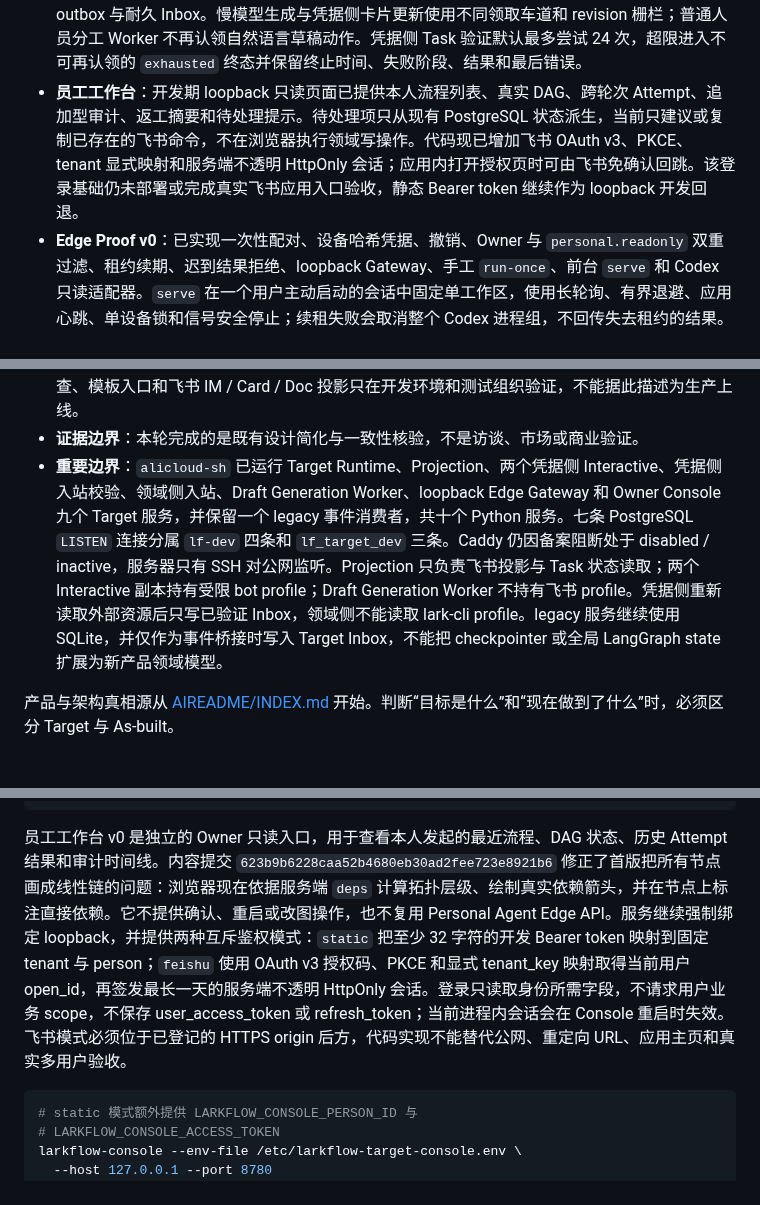
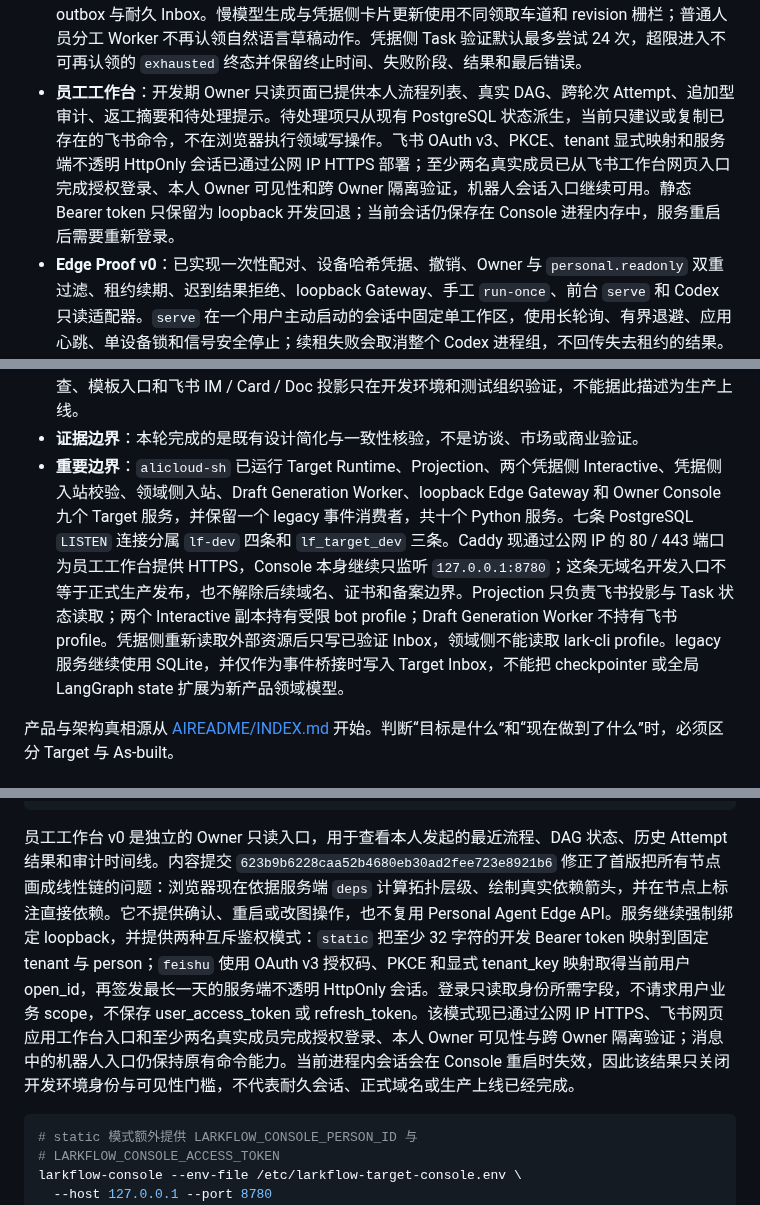
Before and after one commit to iyuenan3/larkflow, a Markdown page: README.md, 3 parts joined by grey strips. Rendered like a GitHub page.

Commit message:
docs(readme): record Feishu workbench acceptance

````diff
--- a/README.md
+++ b/README.md
@@ -28,14 +28,14 @@ Personal Agent Edge 的 macOS 客户端现已接入登录 Keychain：设备密
 
 - **目标产品**：单企业、单层 DAG 的最小闭环，支持模板可选、草稿确认、Human / Agent / Tool 节点、受控编辑、重启、审计和飞书投影。
 - **新内核**：`larkflow/workflow/` 已实现模板生命周期和不可变版本、角色绑定和冻结 Instance Snapshot、草稿预览与确认、DAG 校验、节点状态迁移、依赖解锁、Human / Agent / Tool Node Runner、Attempt、claim、过期认领恢复、节点与完整实例重启预览及原子确认、未来区域编辑预览及原子确认、Runtime / Projection / Interactive / Inbound / Draft Generation Worker、PostgreSQL 通知唤醒与轮询兜底、乐观并发、PostgreSQL 仓储、追加型审计、事务 outbox 与耐久 Inbox。慢模型生成与凭据侧卡片更新使用不同领取车道和 revision 栅栏；普通人员分工 Worker 不再认领自然语言草稿动作。凭据侧 Task 验证默认最多尝试 24 次，超限进入不可再认领的 `exhausted` 终态并保留终止时间、失败阶段、结果和最后错误。
-- **员工工作台**：开发期 loopback 只读页面已提供本人流程列表、真实 DAG、跨轮次 Attempt、追加型审计、返工摘要和待处理提示。待处理项只从现有 PostgreSQL 状态派生，当前只建议或复制已存在的飞书命令，不在浏览器执行领域写操作。代码现已增加飞书 OAuth v3、PKCE、tenant 显式映射和服务端不透明 HttpOnly 会话；应用内打开授权页时可由飞书免确认回跳。该登录基础仍未部署或完成真实飞书应用入口验收，静态 Bearer token 继续作为 loopback 开发回退。
+- **员工工作台**：开发期 Owner 只读页面已提供本人流程列表、真实 DAG、跨轮次 Attempt、追加型审计、返工摘要和待处理提示。待处理项只从现有 PostgreSQL 状态派生，当前只建议或复制已存在的飞书命令，不在浏览器执行领域写操作。飞书 OAuth v3、PKCE、tenant 显式映射和服务端不透明 HttpOnly 会话已通过公网 IP HTTPS 部署；至少两名真实成员已从飞书工作台网页入口完成授权登录、本人 Owner 可见性和跨 Owner 隔离验证，机器人会话入口继续可用。静态 Bearer token 只保留为 loopback 开发回退；当前会话仍保存在 Console 进程内存中，服务重启后需要重新登录。
 - **Edge Proof v0**：已实现一次性配对、设备哈希凭据、撤销、Owner 与 `personal.readonly` 双重过滤、租约续期、迟到结果拒绝、loopback Gateway、手工 `run-once`、前台 `serve` 和 Codex 只读适配器。`serve` 在一个用户主动启动的会话中固定单工作区，使用长轮询、有界退避、应用心跳、单设备锁和信号安全停止；续租失败会取消整个 Codex 进程组，不回传失去租约的结果。内容提交 `fd6933a` 构建的 wheel 已部署到 `alicloud-sh`，并以同一候选件的临时安装态在员工 Mac 上完成前台真机验收。实例在 37 次空闲心跳后被领取，真实 Codex 执行期间产生 18 次续租并完成；同凭据第二个 Worker 被拒绝，SIGTERM 安全退出，设备撤销后再次领取返回 403。临时凭据和隧道均已删除。专用 DNS 记录、Caddy、Let’s Encrypt 证书、源站反向代理和未认证 401 已验证；公网 TLS 随后被 ICP 接入备案阻断，因此公网配对、领取、续租和回传仍未完成。
 - **失败恢复 as-built**：自动 Agent / Tool 节点失败会向节点 Owner 投影 Card 2.0，可选择“重新执行”或“人工接管”。卡片回调先进入耐久 IM 命令队列，并立即尝试撤下按钮、显示“处理中”；凭据侧随后重新校验当前企业成员，领域侧精确校验 Owner、Instance version、Node version 与 Attempt 编号，最终卡片显示成功或拒绝。重试创建新自动 Attempt；人工接管创建 `waiting_human` Attempt 和飞书 Task；原失败 Attempt、结果与审计均保留。该能力已在开发服务器与测试组织完成真实闭环：两个不同失败卡片分别创建 Attempt 2 和 3，人工接管创建 Attempt 4 与真实飞书 Task，完成 Task 后 Instance 与 Attempt 4 进入 `done`，前三次失败历史、审计和投影全部保留。新一轮恢复卡真实点击的首个服务端反馈耗时为 0.990 秒，飞书服务端读回终态标题为“恢复操作已处理”且不再包含按钮。
 - **legacy 原型**：LangGraph + SQLite + lark-cli 路径继续保留，用于回归已验证的飞书投影、打回、幂等和恢复机制。
 - **飞书入口 as-built**：已实现 `/larkflow help`、`/larkflow start`、`/larkflow draft`、`/larkflow confirm`、`/larkflow status`、`/larkflow list`、`/larkflow pause`、`/larkflow resume`、`/larkflow cancel`、`/larkflow cancel-confirm`、`/larkflow restart`、`/larkflow restart-all`、`/larkflow restart-confirm`、`/larkflow edit`、`/larkflow edit-confirm` 十五个窄命令，以及命令回执、Agent / Tool 结果消息、完成文档和最终通知。`start` 从启用模板创建草稿；`draft <JSON定义>` 是最多 100 个节点的结构化高级入口；裸 `draft` 打开 Card 2.0 自然语言引导，收集目标、可选背景和一名协作者，再由中央 Agent 生成最多八个 Human / Agent 节点的受限候选图。自然语言回调复用现有耐久动作链，重新校验操作人和冻结候选人；服务端覆盖模型返回的输入，限制 Owner 角色，拒绝 Tool、服务配置与 Personal Edge capability，并在最终卡片上展示无按钮图预览。首次候选校验失败时只允许同一中央 Agent 有界重生成一次，第二次失败仍拒绝，绝不绕过确定性校验。`start` 与两种 `draft` 都只创建草稿，`confirm` 才启动实例。人员选择卡、自然语言引导卡与失败恢复卡在动作耐久落库后立即尝试显示无按钮的“处理中”，最终再替换为成功或拒绝状态；服务端用单调时钟记录有效回调被接受到直接更新返回的耗时，不把它误写为客户端渲染耗时。`status` 只向 Instance Owner 返回单实例有界状态摘要，`list` 只返回本人拥有的最近十个实例摘要，restart 和 edit 命令只创建短期影响预览，对应 confirm 命令才执行原子变更。模板、结构化无模板、自然语言引导和跨人员正向分工均已在开发测试组织完成真实闭环。
 - **尚未实现**：上述十五类命令之外的通用飞书控制面、更多业务 Tool adapter、图形化编辑体验和生产装配。本轮新增的暂停、继续和取消已完成本地离线验证、开发服务器部署、真实 PostgreSQL 双连接竞争与真实飞书闭环。测试实例 `im_c1c472a12a8ea4a7c8d63480` 依次通过确认、暂停、继续、取消预览和版本绑定确认，普通 Human Task 在飞书服务端回读为 `done`；决定卡实例 `im_516c59e4082e82ab74b8bd14` 取消后，原卡片被原位更新为无操作控件的“复核已取消”。两个实例的 PostgreSQL Instance、Node、Attempt、Projection 和追加型审计均与飞书终态一致。企业目录草稿 Owner 全量校验已落码并部署但默认关闭；IM 命令发送者、mention 角色成员和 Card 2.0 候选人的活跃成员校验已完成开发真栈验证。Edge 已具备版本化开发安装、回滚、Keychain、哈希锁定离线 bundle 与依赖清单，但正式员工分发仍为 No-Go：当前没有 Apple Developer ID 身份与公证凭据，员工端仍携带完整中央依赖栈，目录级读取隔离和可复现构建证明也未完成。当前设计不提供操作系统级守护或隐藏后台常驻。可持续使用的公网 HTTPS 入口还必须先完成 ICP 接入备案，或迁移到合规的非中国内地环境。真实 Agent、确定性内容检查、模板入口和飞书 IM / Card / Doc 投影只在开发环境和测试组织验证，不能据此描述为生产上线。
 - **证据边界**：本轮完成的是既有设计简化与一致性核验，不是访谈、市场或商业验证。
-- **重要边界**：`alicloud-sh` 已运行 Target Runtime、Projection、两个凭据侧 Interactive、凭据侧入站校验、领域侧入站、Draft Generation Worker、loopback Edge Gateway 和 Owner Console 九个 Target 服务，并保留一个 legacy 事件消费者，共十个 Python 服务。七条 PostgreSQL `LISTEN` 连接分属 `lf-dev` 四条和 `lf_target_dev` 三条。Caddy 仍因备案阻断处于 disabled / inactive，服务器只有 SSH 对公网监听。Projection 只负责飞书投影与 Task 状态读取；两个 Interactive 副本持有受限 bot profile；Draft Generation Worker 不持有飞书 profile。凭据侧重新读取外部资源后只写已验证 Inbox，领域侧不能读取 lark-cli profile。legacy 服务继续使用 SQLite，并仅作为事件桥接时写入 Target Inbox，不能把 checkpointer 或全局 LangGraph state 扩展为新产品领域模型。
+- **重要边界**：`alicloud-sh` 已运行 Target Runtime、Projection、两个凭据侧 Interactive、凭据侧入站校验、领域侧入站、Draft Generation Worker、loopback Edge Gateway 和 Owner Console 九个 Target 服务，并保留一个 legacy 事件消费者，共十个 Python 服务。七条 PostgreSQL `LISTEN` 连接分属 `lf-dev` 四条和 `lf_target_dev` 三条。Caddy 现通过公网 IP 的 80 / 443 端口为员工工作台提供 HTTPS，Console 本身继续只监听 `127.0.0.1:8780`；这条无域名开发入口不等于正式生产发布，也不解除后续域名、证书和备案边界。Projection 只负责飞书投影与 Task 状态读取；两个 Interactive 副本持有受限 bot profile；Draft Generation Worker 不持有飞书 profile。凭据侧重新读取外部资源后只写已验证 Inbox，领域侧不能读取 lark-cli profile。legacy 服务继续使用 SQLite，并仅作为事件桥接时写入 Target Inbox，不能把 checkpointer 或全局 LangGraph state 扩展为新产品领域模型。
 
 产品与架构真相源从 [AIREADME/INDEX.md](AIREADME/INDEX.md) 开始。判断“目标是什么”和“现在做到了什么”时，必须区分 Target 与 As-built。
 
@@ -175,7 +175,7 @@ larkflow-target --env-file /etc/larkflow-target.env show <instance>
 larkflow-target --env-file /etc/larkflow-target.env serve
 ```
 
-员工工作台 v0 是独立的 Owner 只读入口，用于查看本人发起的最近流程、DAG 状态、历史 Attempt 结果和审计时间线。内容提交 `623b9b6228caa52b4680eb30ad2fee723e8921b6` 修正了首版把所有节点画成线性链的问题：浏览器现在依据服务端 `deps` 计算拓扑层级、绘制真实依赖箭头，并在节点上标注直接依赖。它不提供确认、重启或改图操作，也不复用 Personal Agent Edge API。服务继续强制绑定 loopback，并提供两种互斥鉴权模式：`static` 把至少 32 字符的开发 Bearer token 映射到固定 tenant 与 person；`feishu` 使用 OAuth v3 授权码、PKCE 和显式 tenant_key 映射取得当前用户 open_id，再签发最长一天的服务端不透明 HttpOnly 会话。登录只读取身份所需字段，不请求用户业务 scope，不保存 user_access_token 或 refresh_token；当前进程内会话会在 Console 重启时失效。飞书模式必须位于已登记的 HTTPS origin 后方，代码实现不能替代公网、重定向 URL、应用主页和真实多用户验收。
+员工工作台 v0 是独立的 Owner 只读入口，用于查看本人发起的最近流程、DAG 状态、历史 Attempt 结果和审计时间线。内容提交 `623b9b6228caa52b4680eb30ad2fee723e8921b6` 修正了首版把所有节点画成线性链的问题：浏览器现在依据服务端 `deps` 计算拓扑层级、绘制真实依赖箭头，并在节点上标注直接依赖。它不提供确认、重启或改图操作，也不复用 Personal Agent Edge API。服务继续强制绑定 loopback，并提供两种互斥鉴权模式：`static` 把至少 32 字符的开发 Bearer token 映射到固定 tenant 与 person；`feishu` 使用 OAuth v3 授权码、PKCE 和显式 tenant_key 映射取得当前用户 open_id，再签发最长一天的服务端不透明 HttpOnly 会话。登录只读取身份所需字段，不请求用户业务 scope，不保存 user_access_token 或 refresh_token。该模式现已通过公网 IP HTTPS、飞书网页应用工作台入口和至少两名真实成员完成授权登录、本人 Owner 可见性与跨 Owner 隔离验证；消息中的机器人入口仍保持原有命令能力。当前进程内会话会在 Console 重启时失效，因此该结果只关闭开发环境身份与可见性门槛，不代表耐久会话、正式域名或生产上线已经完成。
 
 ```bash
 # static 模式额外提供 LARKFLOW_CONSOLE_PERSON_ID 与
````
